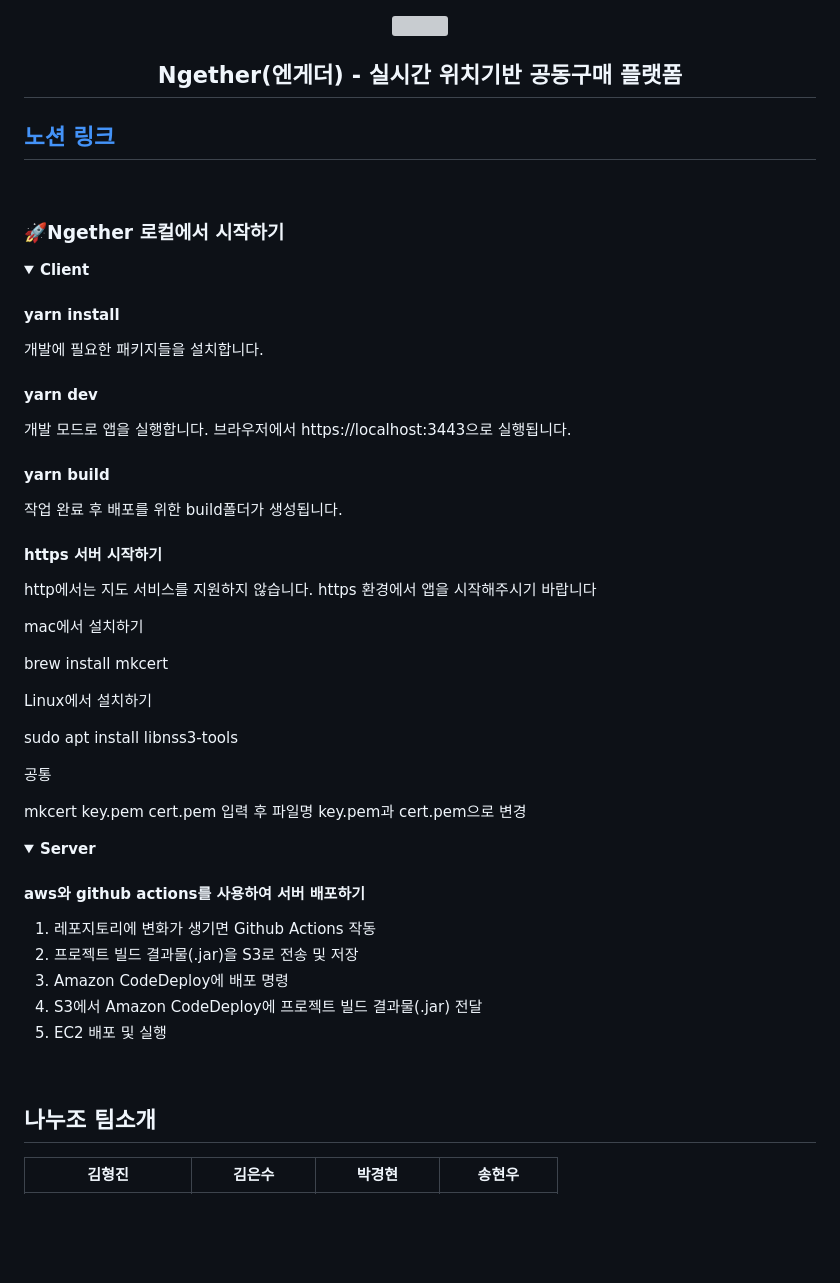
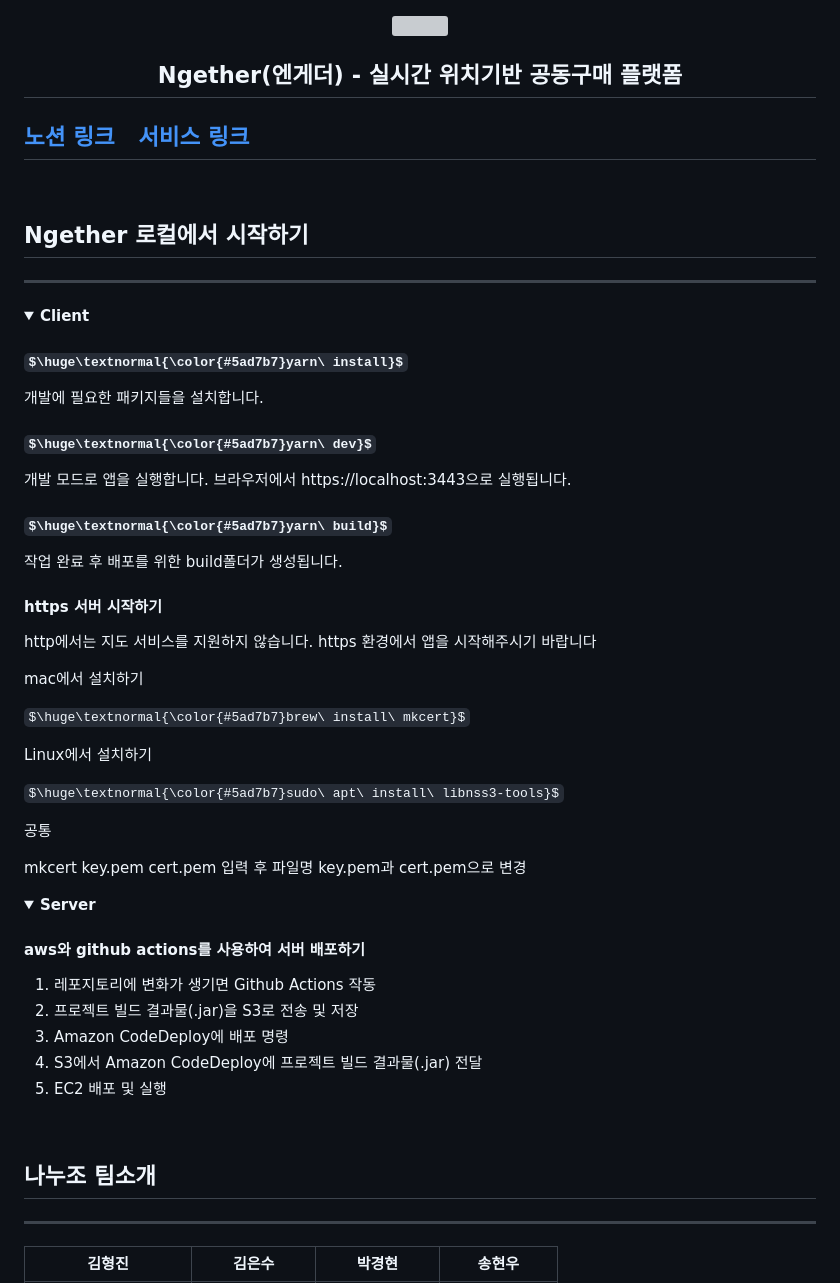
Before and after one commit to codestates-seb/seb41_main_024, a Markdown page: README.md, the part around one of its changes. GitHub-like rendering; folded sections open; some formulas as TeX source; blank space fills up the shorter version; grey boxes are pictures that could not be loaded.

```diff
--- a/README.md
+++ b/README.md
@@ -4,33 +4,34 @@
 </div>
 <h2>
 <a href="https://www.notion.so/codestates/b6d94a84cd10493793b629eb74a3f35c?p=f90ea549c5754a8ebd1ca62ea3d3f7c1&pm=s">노션 링크</a>
+&nbsp;
+<a href="https://ngether.xyz/">서비스 링크</a>
 </h2>
 <br>
 
-### 🚀Ngether 로컬에서 시작하기
-
+## Ngether 로컬에서 시작하기
+---
 <details markdown="1">
 <summary><strong>Client</strong></summary>
 
-<h4 style="color:#5ad7b7"><strong>yarn install</strong></h4>
+<h4 style="color:#5ad7b7"><strong>$\huge\textnormal{\color{#5ad7b7}yarn\ install}$</strong></h4>
 <p>개발에 필요한 패키지들을 설치합니다.</p>
 
-<h4 style="color:#5ad7b7"><strong>yarn dev</strong></h4>
+<h4 style="color:#5ad7b7"><strong>$\huge\textnormal{\color{#5ad7b7}yarn\ dev}$</strong></h4>
 <p>개발 모드로 앱을 실행합니다.
 브라우저에서 https://localhost:3443으로 실행됩니다.</p>
 
-<h4 style="color:#5ad7b7"><strong>yarn build</strong></h4>
+<h4 style="color:#5ad7b7"><strong>$\huge\textnormal{\color{#5ad7b7}yarn\ build}$</strong></h4>
 <p>작업 완료 후 배포를 위한 build폴더가 생성됩니다.</p>
 <h4 style="color:#5ad7b7"><strong>https 서버 시작하기</strong></h4>
 <p>http에서는 지도 서비스를 지원하지 않습니다. https 환경에서 앱을 시작해주시기 바랍니다</p>
 <p>mac에서 설치하기</p>
-<p>brew install mkcert</p>
+<p>$\huge\textnormal{\color{#5ad7b7}brew\ install\ mkcert}$</p>
 <p>Linux에서 설치하기</p>
-<p>sudo apt install libnss3-tools</p>
+<p>$\huge\textnormal{\color{#5ad7b7}sudo\ apt\ install\ libnss3-tools}$</p>
 <p>공통</p>
 <p>mkcert key.pem cert.pem 입력 후 파일명 key.pem과 cert.pem으로 변경</p>
 </details>
-
 
 <details markdown="1">
 <summary><strong>Server</strong></summary>
@@ -46,8 +47,7 @@
 <br>
 
 ## 나누조 팀소개
-
-
+---
 |김형진|김은수|박경현|송현우|
 |:--:|:--:|:--:|:--:|
 |[<img width="140px" height="140px" src="readmeImage/김형진.png">](https://raw.githubusercontent.com/codestates-seb/seb41_main_024/readme/readmeImage/%EA%B9%80%ED%98%95%EC%A7%84.png)|[<img width="140px" height="140px" src="https://cdn.discordapp.com/attachments/1059639201731182705/1070205097600102470/c2aabf0408d26d274d05aef03f83a9d2-sticker.png">](https://raw.githubusercontent.com/codestates-seb/seb41_main_024/readme/readmeImage/%EA%B9%80%EC%9D%80%EC%88%98.png)|[<img width="140px" height="140px" src="https://cdn.discordapp.com/attachments/1059639201731182705/1070205298029101126/4b505b32b.PNG">](https://raw.githubusercontent.com/codestates-seb/seb41_main_024/readme/readmeImage/%EB%B0%95%EA%B2%BD%ED%98%84.png)|[<img width="140px" height="140px" src="https://cdn.discordapp.com/attachments/1059639201731182705/1070203560626769941/da4ef0c91fc0ee99c1609cfa58fc86d4-sticker.png">](https://raw.githubusercontent.com/codestates-seb/seb41_main_024/readme/readmeImage/%EC%86%A1%ED%98%84%EC%9A%B0.png)|
```
Also changed, not shown: other parts of README.md (+110 -12 lines).
